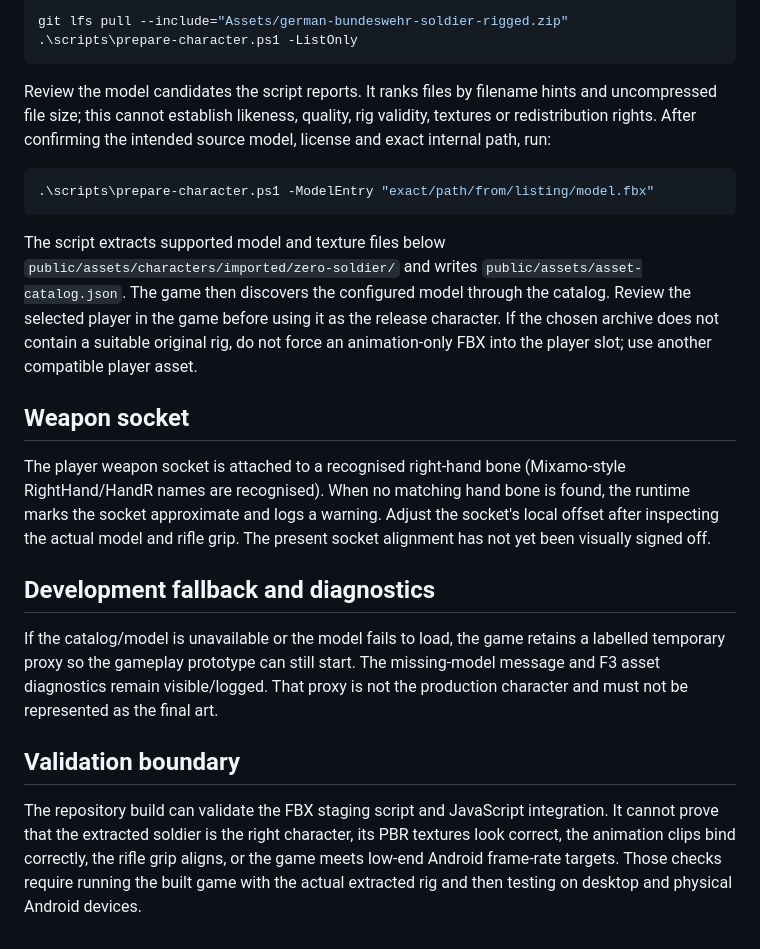
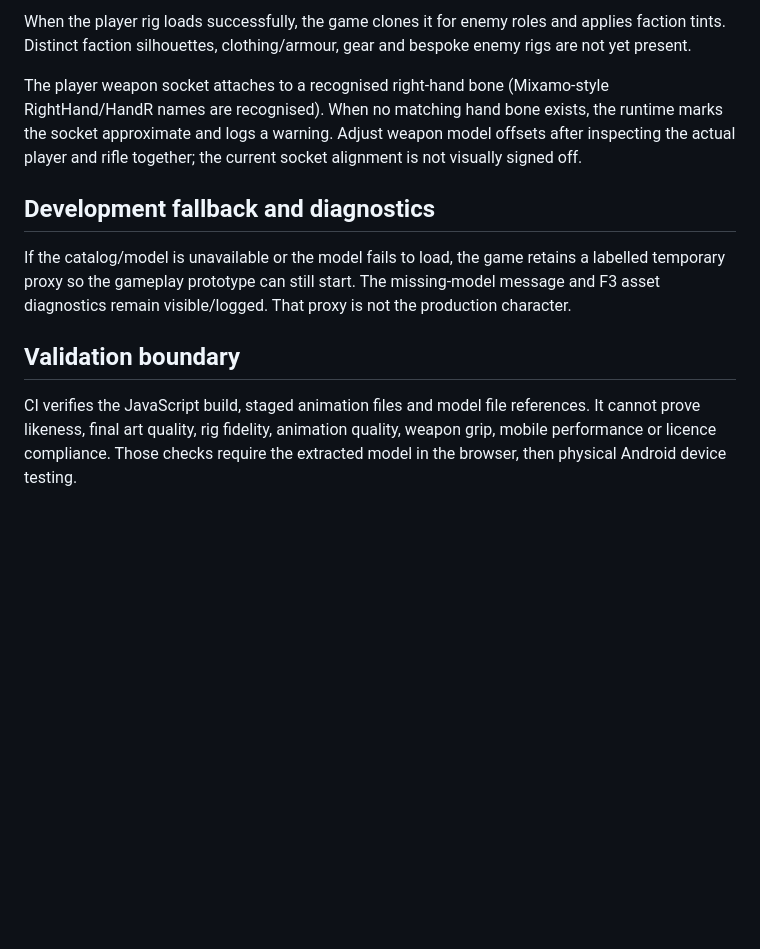
Before and after one commit to musombi123/MindSphere, a Markdown page: docs/CHARACTER_PIPELINE.md, the part around one of its changes. GitHub-like rendering; blank space fills up the shorter version.

````diff
--- a/docs/CHARACTER_PIPELINE.md
+++ b/docs/CHARACTER_PIPELINE.md
@@ -35,25 +49,12 @@ The runtime requires at least one skinned mesh and a usable humanoid bone hierar
 
-```powershell
-git lfs pull --include="Assets/german-bundeswehr-soldier-rigged.zip"
-.\scripts\prepare-character.ps1 -ListOnly
-```
+When the player rig loads successfully, the game clones it for enemy roles and applies faction tints. Distinct faction silhouettes, clothing/armour, gear and bespoke enemy rigs are not yet present.
 
-Review the model candidates the script reports. It ranks files by filename hints and uncompressed file size; this cannot establish likeness, quality, rig validity, textures or redistribution rights. After confirming the intended source model, license and exact internal path, run:
-
-```powershell
-.\scripts\prepare-character.ps1 -ModelEntry "exact/path/from/listing/model.fbx"
-```
-
-The script extracts supported model and texture files below `public/assets/characters/imported/zero-soldier/` and writes `public/assets/asset-catalog.json`. The game then discovers the configured model through the catalog. Review the selected player in the game before using it as the release character. If the chosen archive does not contain a suitable original rig, do not force an animation-only FBX into the player slot; use another compatible player asset.
-
-## Weapon socket
-
-The player weapon socket is attached to a recognised right-hand bone (Mixamo-style RightHand/HandR names are recognised). When no matching hand bone is found, the runtime marks the socket approximate and logs a warning. Adjust the socket's local offset after inspecting the actual model and rifle grip. The present socket alignment has not yet been visually signed off.
+The player weapon socket attaches to a recognised right-hand bone (Mixamo-style RightHand/HandR names are recognised). When no matching hand bone exists, the runtime marks the socket approximate and logs a warning. Adjust weapon model offsets after inspecting the actual player and rifle together; the current socket alignment is not visually signed off.
 
 ## Development fallback and diagnostics
 
-If the catalog/model is unavailable or the model fails to load, the game retains a labelled temporary proxy so the gameplay prototype can still start. The missing-model message and F3 asset diagnostics remain visible/logged. That proxy is not the production character and must not be represented as the final art.
+If the catalog/model is unavailable or the model fails to load, the game retains a labelled temporary proxy so the gameplay prototype can still start. The missing-model message and F3 asset diagnostics remain visible/logged. That proxy is not the production character.
 
 ## Validation boundary
 
-The repository build can validate the FBX staging script and JavaScript integration. It cannot prove that the extracted soldier is the right character, its PBR textures look correct, the animation clips bind correctly, the rifle grip aligns, or the game meets low-end Android frame-rate targets. Those checks require running the built game with the actual extracted rig and then testing on desktop and physical Android devices.
+CI verifies the JavaScript build, staged animation files and model file references. It cannot prove likeness, final art quality, rig fidelity, animation quality, weapon grip, mobile performance or licence compliance. Those checks require the extracted model in the browser, then physical Android device testing.
````
Also changed, not shown: other parts of docs/CHARACTER_PIPELINE.md (+30 -16 lines).
